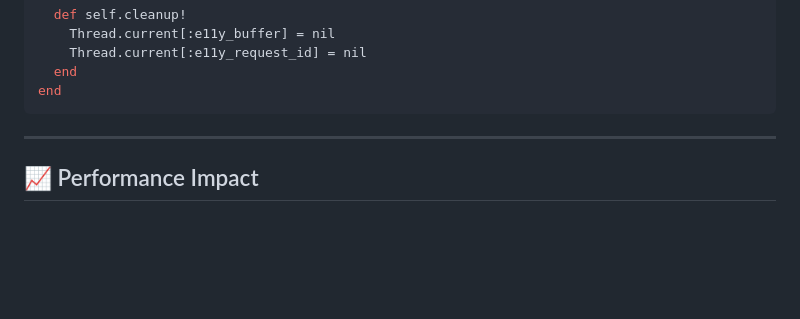
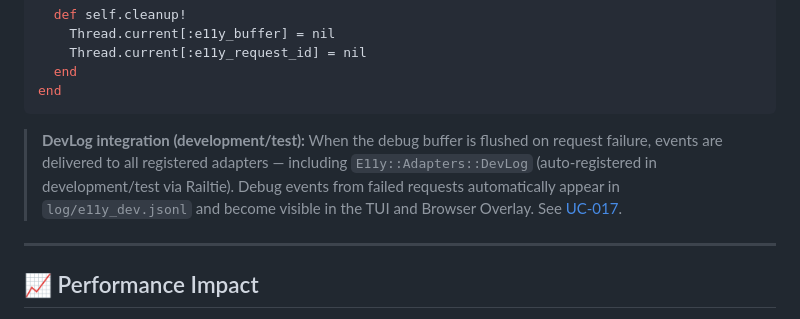
Before and after one commit to arturseletskiy/e11y, a Markdown page: docs/use_cases/UC-001-request-scoped-debug-buffering.md, the part around the change. Rendered like a GitHub page; blank space fills up the shorter version.

Commit message:
docs: add DevLog flush integration note to UC-001

````diff
--- a/docs/use_cases/UC-001-request-scoped-debug-buffering.md
+++ b/docs/use_cases/UC-001-request-scoped-debug-buffering.md
@@ -400,6 +400,12 @@ module E11y::RequestScope
   end
 end
 ```
+
+> **DevLog integration (development/test):** When the debug buffer is flushed on request
+> failure, events are delivered to all registered adapters — including
+> `E11y::Adapters::DevLog` (auto-registered in development/test via Railtie). Debug
+> events from failed requests automatically appear in `log/e11y_dev.jsonl` and become
+> visible in the TUI and Browser Overlay. See [UC-017](UC-017-local-development.md).
 
 ---
 
````
